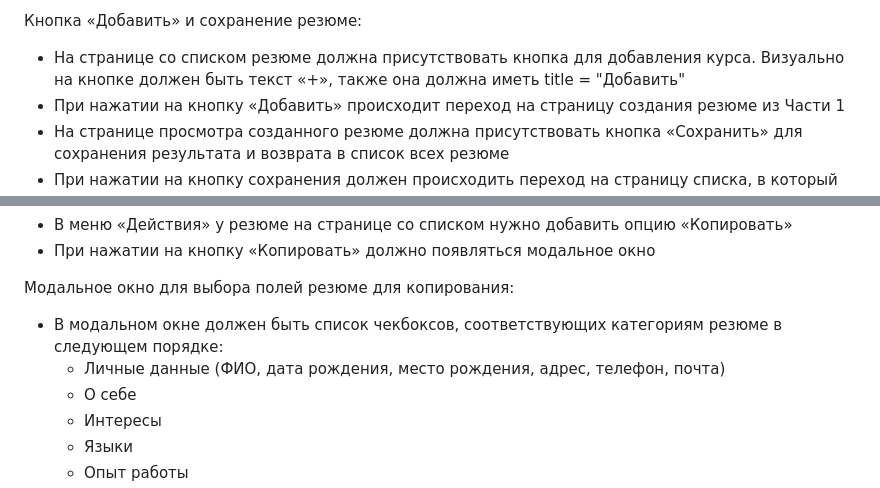
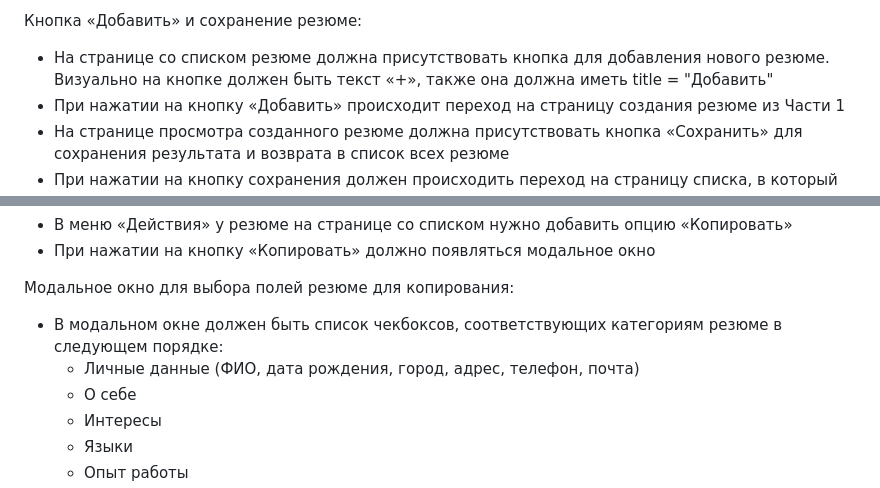
Before and after one commit to KrinjMaster/test-frontend, a Markdown page: task/task.md, 2 parts joined by grey strips. GitHub-like rendering.

Commit message:
Replace birthplace with city, course -> resume

```diff
--- a/task/task.md
+++ b/task/task.md
@@ -111,7 +111,7 @@
 - При выборе действия &laquo;Удалить&raquo; резюме должно удаляться из списка
 
 Кнопка &laquo;Добавить&raquo; и сохранение резюме:
-- На странице со списком резюме должна присутствовать кнопка для добавления курса. Визуально на кнопке должен быть текст &laquo;+&raquo;, также она должна иметь title = "Добавить"
+- На странице со списком резюме должна присутствовать кнопка для добавления нового резюме. Визуально на кнопке должен быть текст &laquo;+&raquo;, также она должна иметь title = "Добавить"
 - При нажатии на кнопку &laquo;Добавить&raquo; происходит переход на страницу создания резюме из Части 1
 - На странице просмотра созданного резюме должна присутствовать кнопка &laquo;Сохранить&raquo; для сохранения результата и возврата в список всех резюме
 - При нажатии на кнопку сохранения должен происходить переход на страницу списка, в который должно быть добавлено только что сохраненное резюме. Резюме должны отображаться в порядке от новых к старым
@@ -134,7 +134,7 @@
 
 Модальное окно для выбора полей резюме для копирования:
 - В модальном окне должен быть список чекбоксов, соответствующих категориям резюме в следующем порядке:
-    + Личные данные (ФИО, дата рождения, место рождения, адрес, телефон, почта)
+    + Личные данные (ФИО, дата рождения, город, адрес, телефон, почта)
     + О себе
     + Интересы
     + Языки
```
